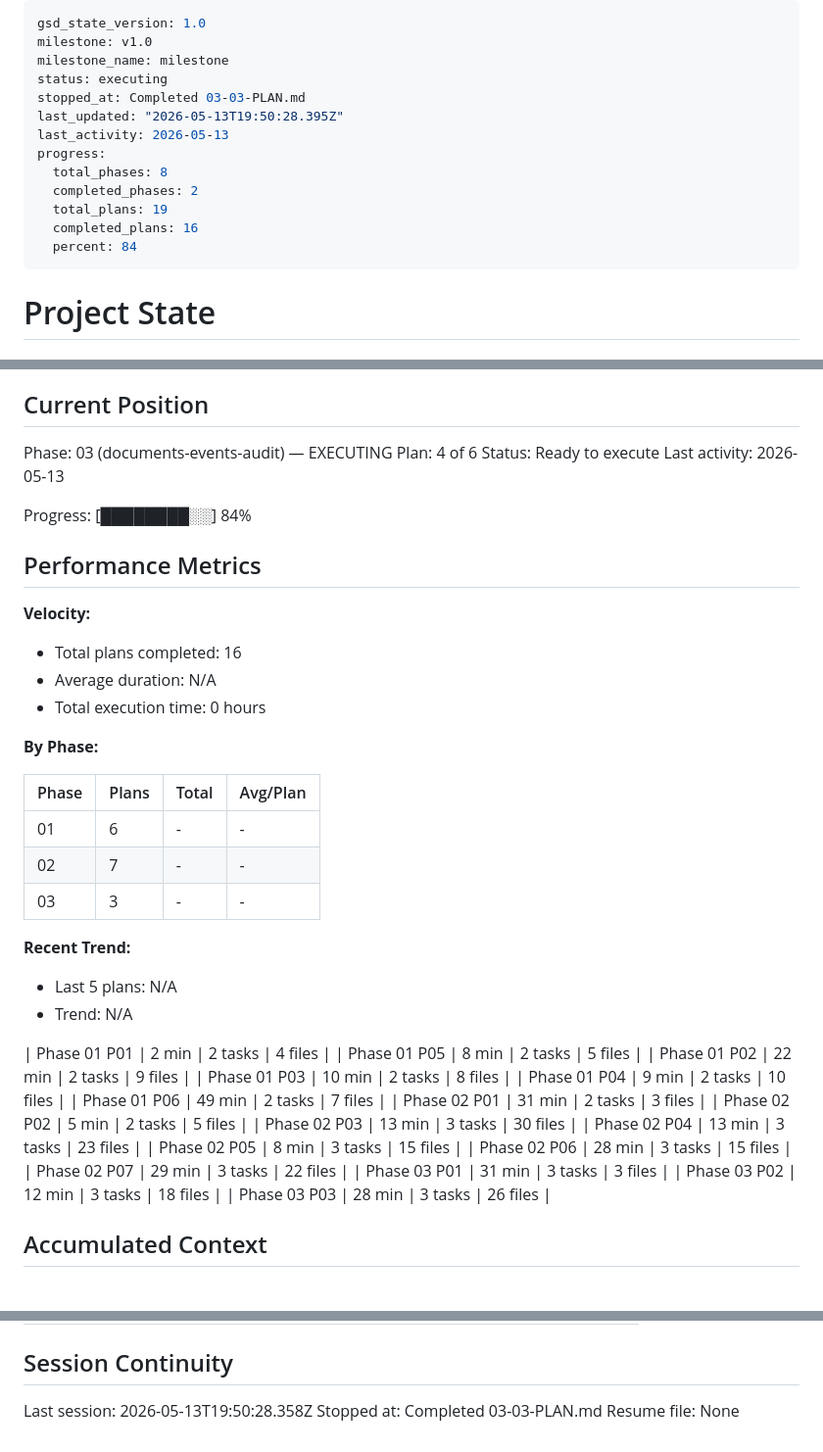
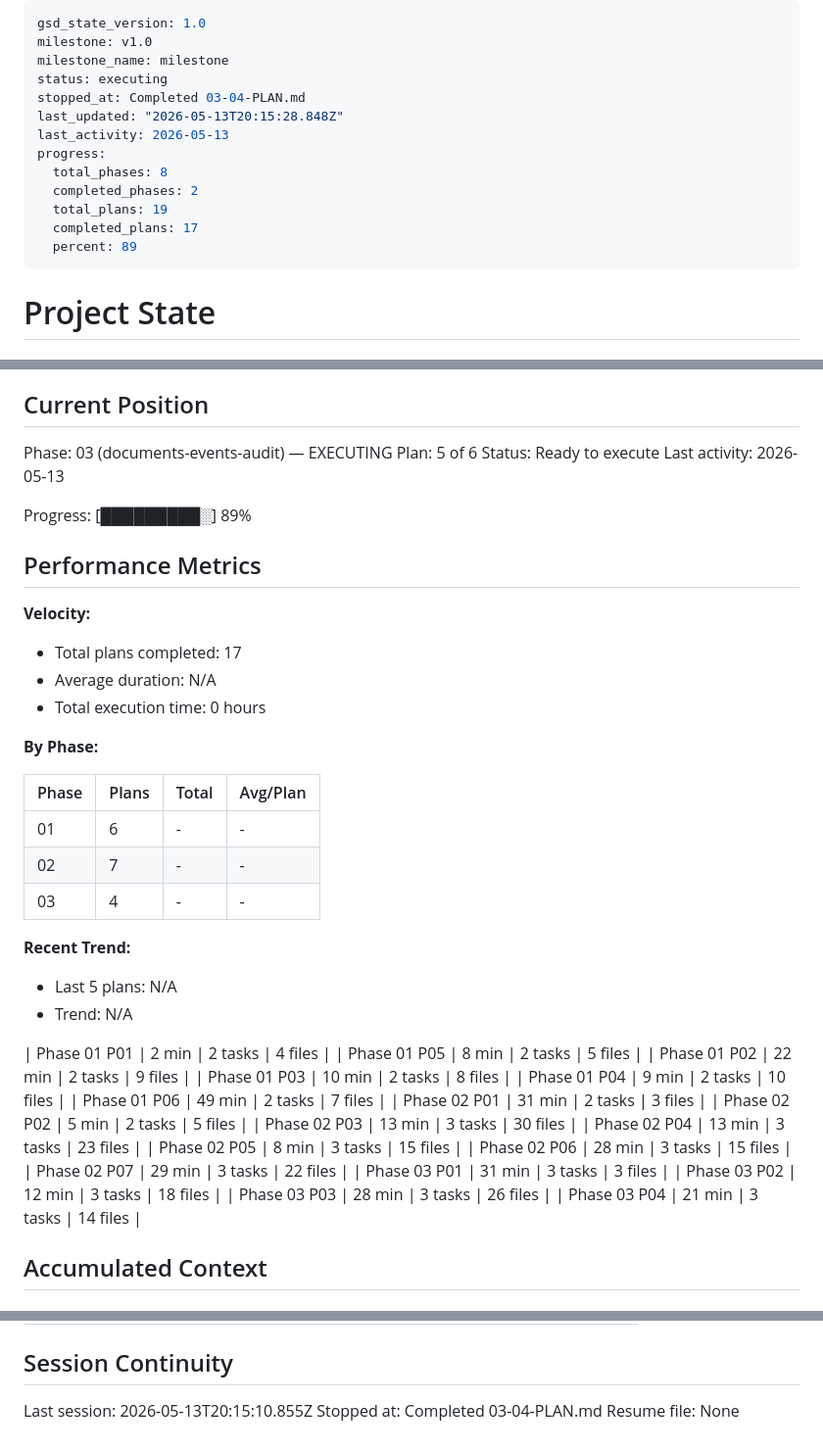
Before and after one commit to DITEKmax/corp-rag, a Markdown page: .planning/STATE.md, 3 parts joined by grey strips. Shown at 98% size. Drawn GitHub-style.

Commit message:
docs(03-04): complete document read-delete plan

```diff
--- a/.planning/STATE.md
+++ b/.planning/STATE.md
@@ -3,15 +3,15 @@ gsd_state_version: 1.0
 milestone: v1.0
 milestone_name: milestone
 status: executing
-stopped_at: Completed 03-03-PLAN.md
-last_updated: "2026-05-13T19:50:28.395Z"
+stopped_at: Completed 03-04-PLAN.md
+last_updated: "2026-05-13T20:15:28.848Z"
 last_activity: 2026-05-13
 progress:
   total_phases: 8
   completed_phases: 2
   total_plans: 19
-  completed_plans: 16
-  percent: 84
+  completed_plans: 17
+  percent: 89
 ---
 
 # Project State
@@ -26,17 +26,17 @@ See: .planning/PROJECT.md (updated 2026-05-12)
 ## Current Position
 
 Phase: 03 (documents-events-audit) — EXECUTING
-Plan: 4 of 6
+Plan: 5 of 6
 Status: Ready to execute
 Last activity: 2026-05-13
 
-Progress: [████████░░] 84%
+Progress: [█████████░] 89%
 
 ## Performance Metrics
 
 **Velocity:**
 
-- Total plans completed: 16
+- Total plans completed: 17
 - Average duration: N/A
 - Total execution time: 0 hours
 
@@ -46,7 +46,7 @@ Progress: [████████░░] 84%
 |-------|-------|-------|----------|
 | 01 | 6 | - | - |
 | 02 | 7 | - | - |
-| 03 | 3 | - | - |
+| 03 | 4 | - | - |
 
 **Recent Trend:**
 
@@ -69,6 +69,7 @@ Progress: [████████░░] 84%
 | Phase 03 P01 | 31 min | 3 tasks | 3 files |
 | Phase 03 P02 | 12 min | 3 tasks | 18 files |
 | Phase 03 P03 | 28 min | 3 tasks | 26 files |
+| Phase 03 P04 | 21 min | 3 tasks | 14 files |
 
 ## Accumulated Context
 
@@ -124,6 +126,6 @@ None yet.
 
 ## Session Continuity
 
-Last session: 2026-05-13T19:50:28.358Z
-Stopped at: Completed 03-03-PLAN.md
+Last session: 2026-05-13T20:15:10.855Z
+Stopped at: Completed 03-04-PLAN.md
 Resume file: None
```
Also changed, not shown: other parts of .planning/STATE.md (+1 -0 lines), .planning/ROADMAP.md (+2 -2 lines), 1 other file.
